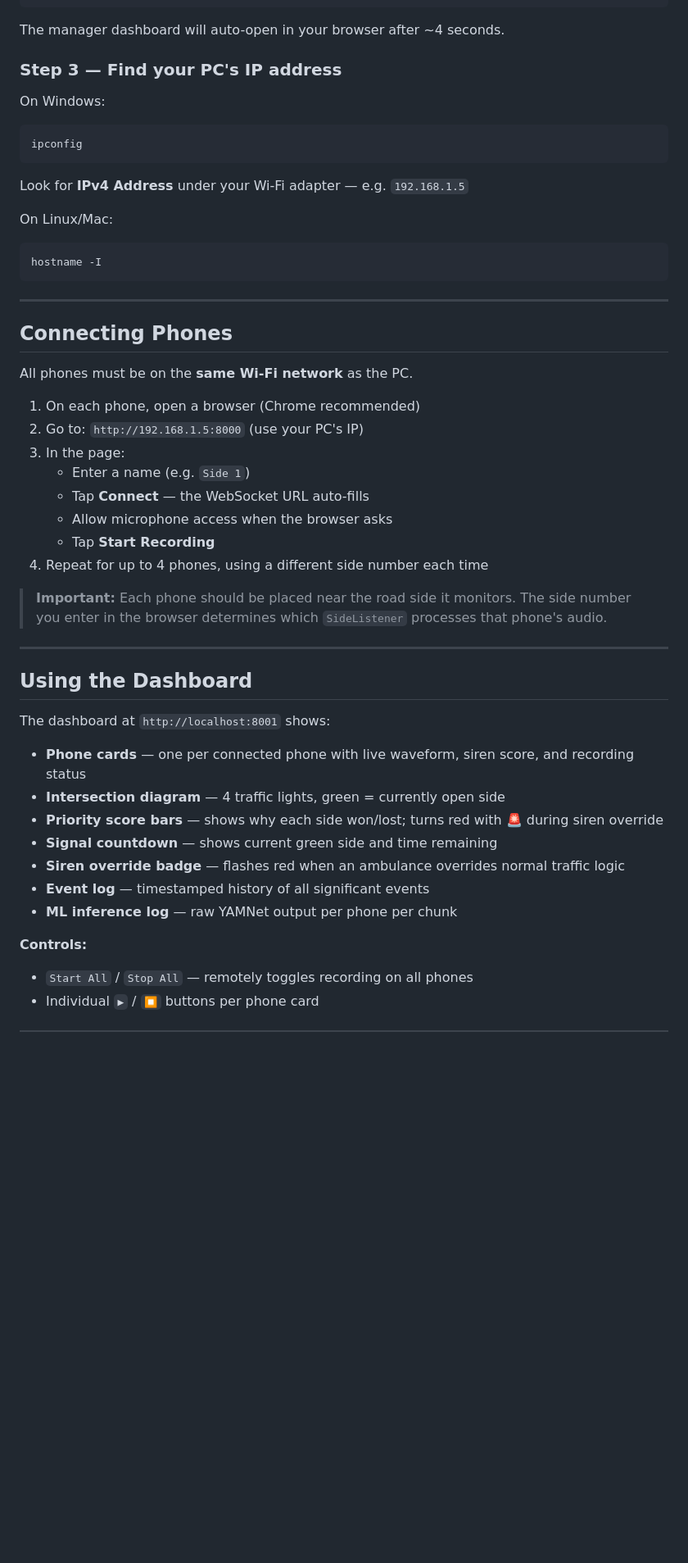
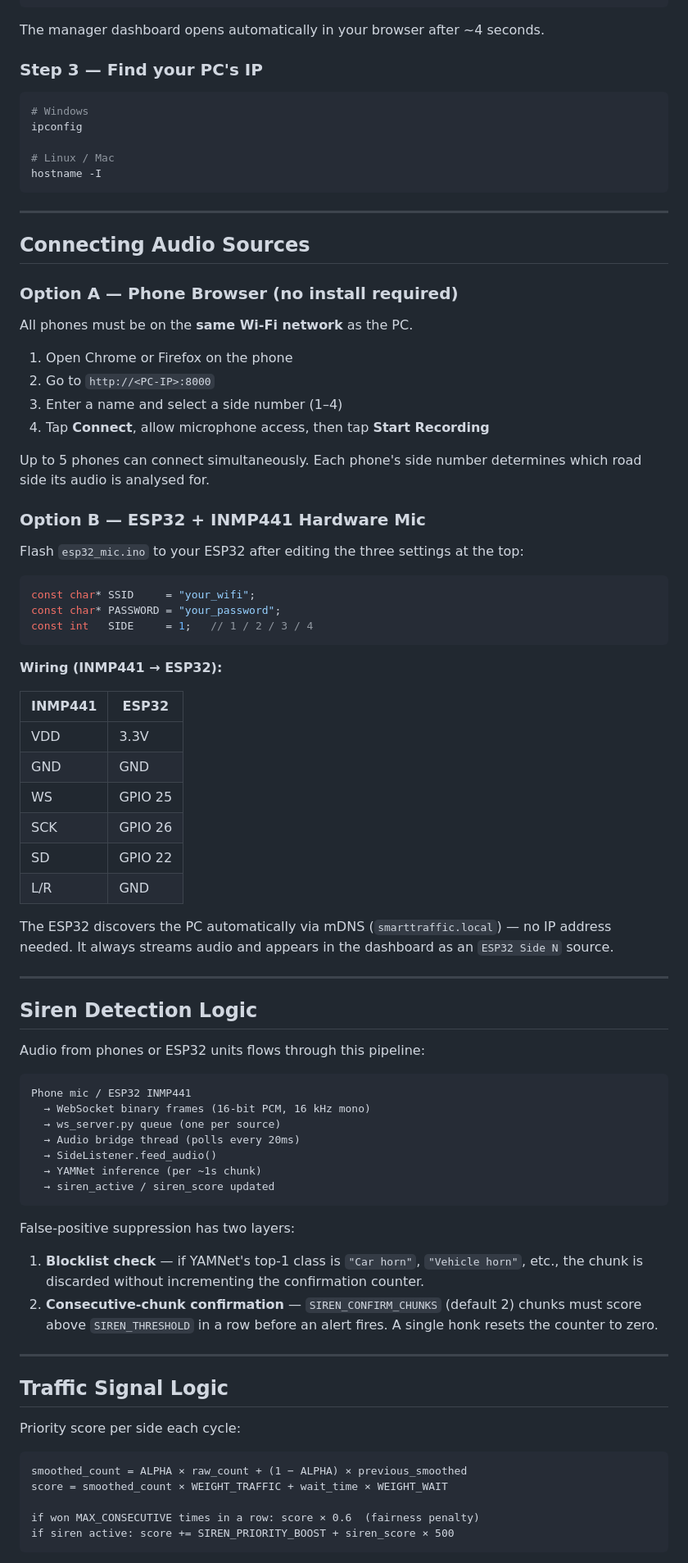
Before and after one commit to Shubh-2025/Smart-traffic, a Markdown page: readme.md, the part around one of its changes. Shown at 82% size. GitHub-like rendering; blank space fills up the shorter version.

````diff
--- a/readme.md
+++ b/readme.md
@@ -438,52 +136,88 @@ You will see:
 ════════════════════════════════════════════════════════════
 ```
 
-The manager dashboard will auto-open in your browser after ~4 seconds.
+The manager dashboard opens automatically in your browser after ~4 seconds.
 
-### Step 3 — Find your PC's IP address
+### Step 3 — Find your PC's IP
 
-On Windows:
-```
+```bash
+# Windows
 ipconfig
-```
-Look for **IPv4 Address** under your Wi-Fi adapter — e.g. `192.168.1.5`
 
-On Linux/Mac:
-```
+# Linux / Mac
 hostname -I
 ```
 
 ---
 
-## Connecting Phones
+## Connecting Audio Sources
+
+### Option A — Phone Browser (no install required)
 
 All phones must be on the **same Wi-Fi network** as the PC.
 
-1. On each phone, open a browser (Chrome recommended)
-2. Go to: `http://192.168.1.5:8000` (use your PC's IP)
-3. In the page:
-   - Enter a name (e.g. `Side 1`)
-   - Tap **Connect** — the WebSocket URL auto-fills
-   - Allow microphone access when the browser asks
-   - Tap **Start Recording**
-4. Repeat for up to 4 phones, using a different side number each time
+1. Open Chrome or Firefox on the phone
+2. Go to `http://<PC-IP>:8000`
+3. Enter a name and select a side number (1–4)
+4. Tap **Connect**, allow microphone access, then tap **Start Recording**
 
-> **Important:** Each phone should be placed near the road side it monitors. The side number you enter in the browser determines which `SideListener` processes that phone's audio.
+Up to 5 phones can connect simultaneously. Each phone's side number determines which road side its audio is analysed for.
+
+### Option B — ESP32 + INMP441 Hardware Mic
+
+Flash `esp32_mic.ino` to your ESP32 after editing the three settings at the top:
+
+```cpp
+const char* SSID     = "your_wifi";
+const char* PASSWORD = "your_password";
+const int   SIDE     = 1;   // 1 / 2 / 3 / 4
+```
+
+**Wiring (INMP441 → ESP32):**
+
+| INMP441 | ESP32 |
+|---|---|
+| VDD | 3.3V |
+| GND | GND |
+| WS | GPIO 25 |
+| SCK | GPIO 26 |
+| SD | GPIO 22 |
+| L/R | GND |
+
+The ESP32 discovers the PC automatically via mDNS (`smarttraffic.local`) — no IP address needed. It always streams audio and appears in the dashboard as an `ESP32 Side N` source.
 
 ---
 
-## Using the Dashboard
+## Siren Detection Logic
 
-The dashboard at `http://localhost:8001` shows:
+Audio from phones or ESP32 units flows through this pipeline:
 
-- **Phone cards** — one per connected phone with live waveform, siren score, and recording status
-- **Intersection diagram** — 4 traffic lights, green = currently open side
-- **Priority score bars** — shows why each side won/lost; turns red with 🚨 during siren override
-- **Signal countdown** — shows current green side and time remaining
-- **Siren override badge** — flashes red when an ambulance overrides normal traffic logic
-- **Event log** — timestamped history of all significant events
-- **ML inference log** — raw YAMNet output per phone per chunk
+```
+Phone mic / ESP32 INMP441
+  → WebSocket binary frames (16-bit PCM, 16 kHz mono)
+  → ws_server.py queue (one per source)
+  → Audio bridge thread (polls every 20ms)
+  → SideListener.feed_audio()
+  → YAMNet inference (per ~1s chunk)
+  → siren_active / siren_score updated
+```
 
-**Controls:**
-- `Start All` / `Stop All` — remotely toggles recording on all phones
-- Individual `▶` / `⏹` buttons per phone card
+False-positive suppression has two layers:
+
+1. **Blocklist check** — if YAMNet's top-1 class is `"Car horn"`, `"Vehicle horn"`, etc., the chunk is discarded without incrementing the confirmation counter.
+2. **Consecutive-chunk confirmation** — `SIREN_CONFIRM_CHUNKS` (default 2) chunks must score above `SIREN_THRESHOLD` in a row before an alert fires. A single honk resets the counter to zero.
+
+---
+
+## Traffic Signal Logic
+
+Priority score per side each cycle:
+
+```
+smoothed_count = ALPHA × raw_count + (1 − ALPHA) × previous_smoothed
+score = smoothed_count × WEIGHT_TRAFFIC + wait_time × WEIGHT_WAIT
+
+if won MAX_CONSECUTIVE times in a row: score × 0.6  (fairness penalty)
+if siren active: score += SIREN_PRIORITY_BOOST + siren_score × 500
+```
+
````
Also changed, not shown: other parts of readme.md (+168 -384 lines), smart_traffic_architecture.gif (added).
